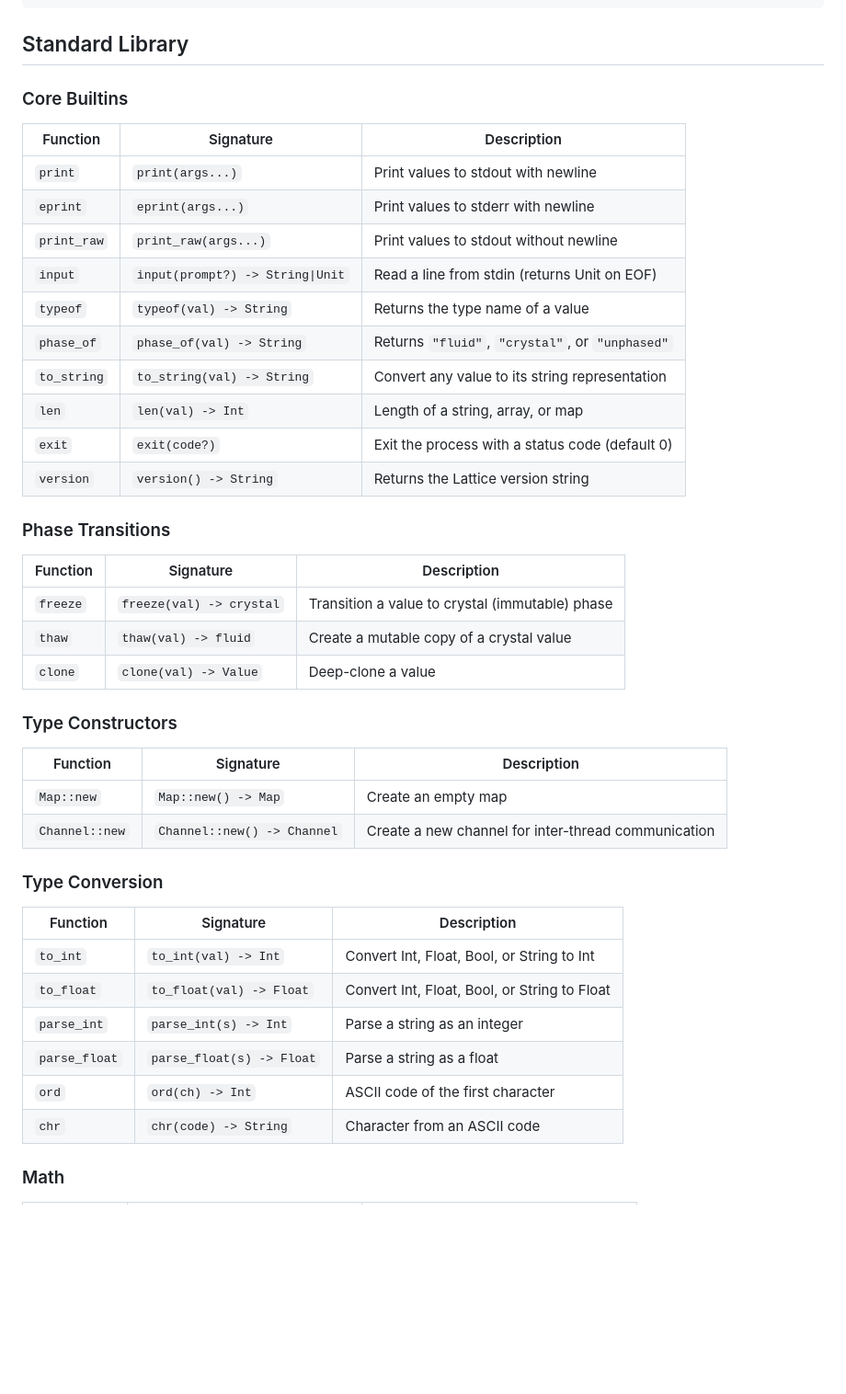
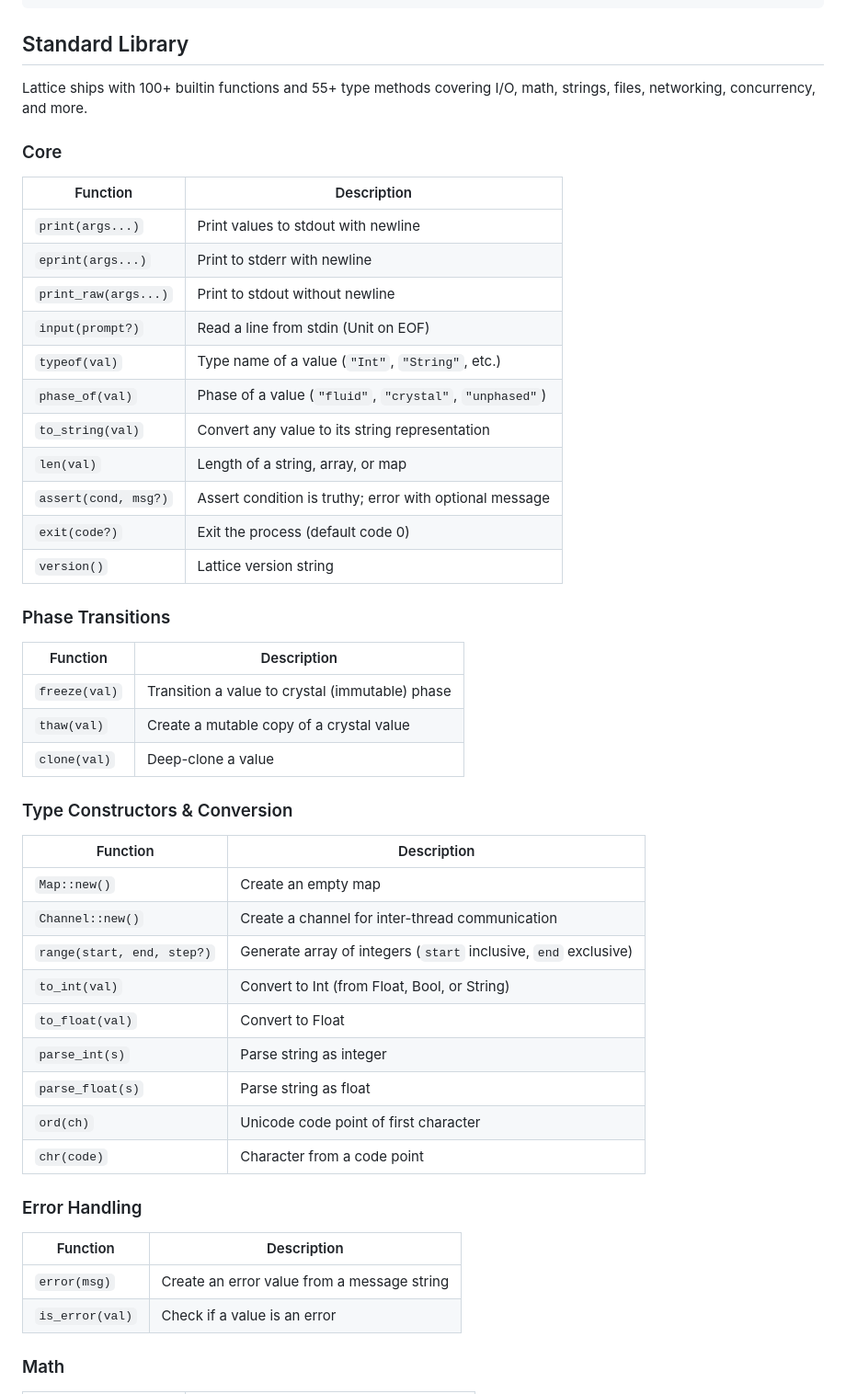
Before and after one commit to ajokela/lattice, a Markdown page: README.md, the part around one of its changes. Shown at 92% size. Drawn GitHub-style; blank space fills up the shorter version.

```diff
--- a/README.md
+++ b/README.md
@@ -234,46 +234,52 @@ fix frozen = freeze(data)
 
 ## Standard Library
 
-### Core Builtins
+Lattice ships with 100+ builtin functions and 55+ type methods covering I/O, math, strings, files, networking, concurrency, and more.
 
-| Function | Signature | Description |
-|----------|-----------|-------------|
-| `print` | `print(args...)` | Print values to stdout with newline |
-| `eprint` | `eprint(args...)` | Print values to stderr with newline |
-| `print_raw` | `print_raw(args...)` | Print values to stdout without newline |
-| `input` | `input(prompt?) -> String\|Unit` | Read a line from stdin (returns Unit on EOF) |
-| `typeof` | `typeof(val) -> String` | Returns the type name of a value |
-| `phase_of` | `phase_of(val) -> String` | Returns `"fluid"`, `"crystal"`, or `"unphased"` |
-| `to_string` | `to_string(val) -> String` | Convert any value to its string representation |
-| `len` | `len(val) -> Int` | Length of a string, array, or map |
-| `exit` | `exit(code?)` | Exit the process with a status code (default 0) |
-| `version` | `version() -> String` | Returns the Lattice version string |
+### Core
+
+| Function | Description |
+|----------|-------------|
+| `print(args...)` | Print values to stdout with newline |
+| `eprint(args...)` | Print to stderr with newline |
+| `print_raw(args...)` | Print to stdout without newline |
+| `input(prompt?)` | Read a line from stdin (Unit on EOF) |
+| `typeof(val)` | Type name of a value (`"Int"`, `"String"`, etc.) |
+| `phase_of(val)` | Phase of a value (`"fluid"`, `"crystal"`, `"unphased"`) |
+| `to_string(val)` | Convert any value to its string representation |
+| `len(val)` | Length of a string, array, or map |
+| `assert(cond, msg?)` | Assert condition is truthy; error with optional message |
+| `exit(code?)` | Exit the process (default code 0) |
+| `version()` | Lattice version string |
 
 ### Phase Transitions
 
-| Function | Signature | Description |
-|----------|-----------|-------------|
-| `freeze` | `freeze(val) -> crystal` | Transition a value to crystal (immutable) phase |
-| `thaw` | `thaw(val) -> fluid` | Create a mutable copy of a crystal value |
-| `clone` | `clone(val) -> Value` | Deep-clone a value |
+| Function | Description |
+|----------|-------------|
+| `freeze(val)` | Transition a value to crystal (immutable) phase |
+| `thaw(val)` | Create a mutable copy of a crystal value |
+| `clone(val)` | Deep-clone a value |
 
-### Type Constructors
+### Type Constructors & Conversion
 
-| Function | Signature | Description |
-|----------|-----------|-------------|
-| `Map::new` | `Map::new() -> Map` | Create an empty map |
-| `Channel::new` | `Channel::new() -> Channel` | Create a new channel for inter-thread communication |
+| Function | Description |
+|----------|-------------|
+| `Map::new()` | Create an empty map |
+| `Channel::new()` | Create a channel for inter-thread communication |
+| `range(start, end, step?)` | Generate array of integers (`start` inclusive, `end` exclusive) |
+| `to_int(val)` | Convert to Int (from Float, Bool, or String) |
+| `to_float(val)` | Convert to Float |
+| `parse_int(s)` | Parse string as integer |
+| `parse_float(s)` | Parse string as float |
+| `ord(ch)` | Unicode code point of first character |
+| `chr(code)` | Character from a code point |
 
-### Type Conversion
+### Error Handling
 
-| Function | Signature | Description |
-|----------|-----------|-------------|
-| `to_int` | `to_int(val) -> Int` | Convert Int, Float, Bool, or String to Int |
-| `to_float` | `to_float(val) -> Float` | Convert Int, Float, Bool, or String to Float |
-| `parse_int` | `parse_int(s) -> Int` | Parse a string as an integer |
-| `parse_float` | `parse_float(s) -> Float` | Parse a string as a float |
-| `ord` | `ord(ch) -> Int` | ASCII code of the first character |
-| `chr` | `chr(code) -> String` | Character from an ASCII code |
+| Function | Description |
+|----------|-------------|
+| `error(msg)` | Create an error value from a message string |
+| `is_error(val)` | Check if a value is an error |
 
 ### Math
 
```
Also changed, not shown: other parts of README.md (+200 -99 lines).
